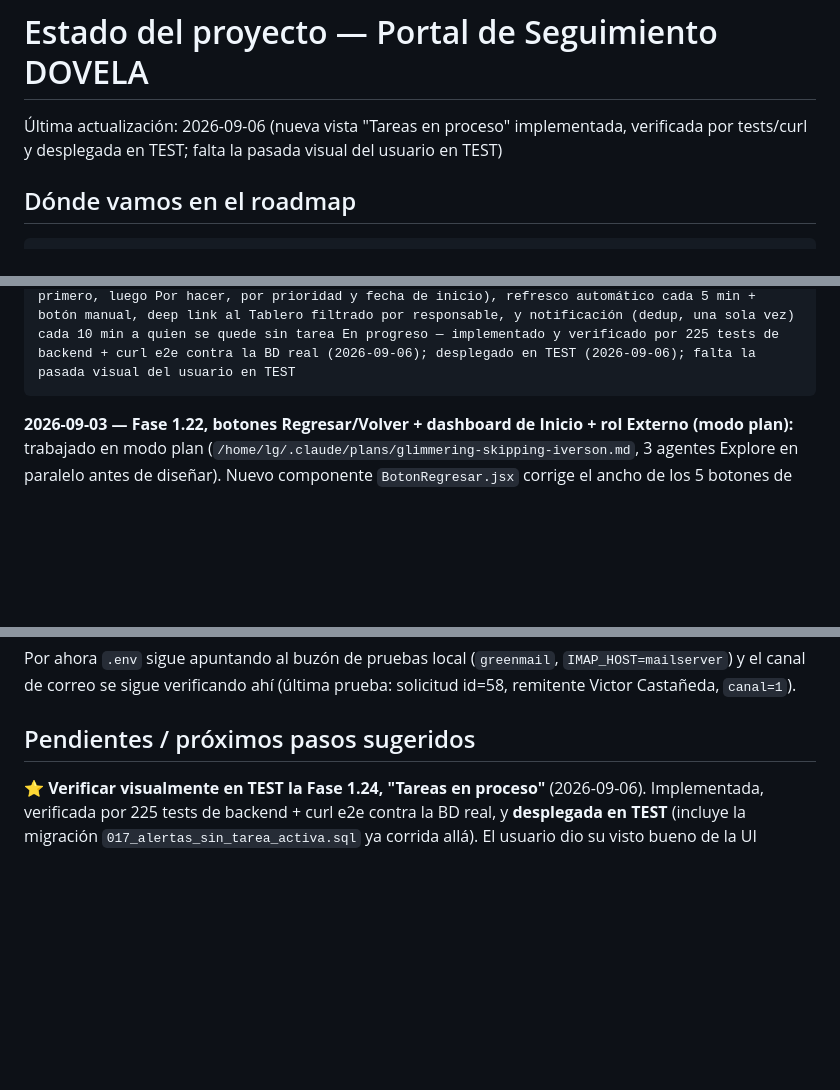
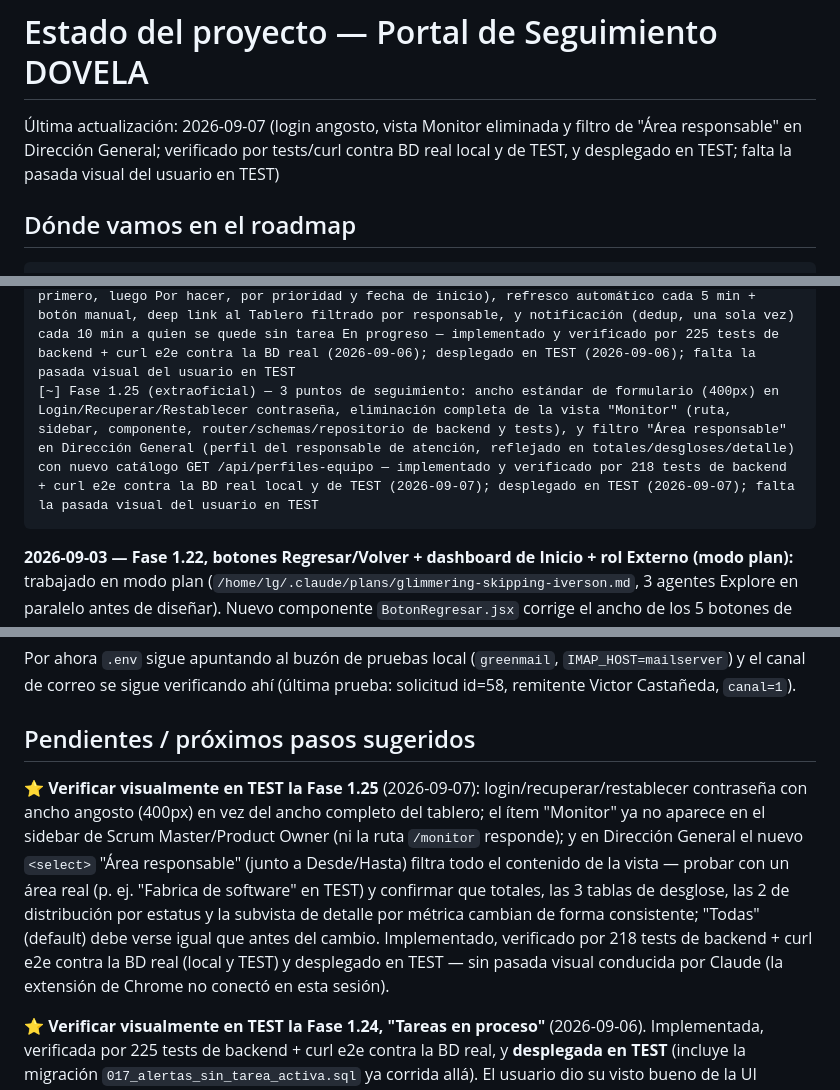
Before and after one commit to luisagjuarez/portal_seguimiento, a Markdown page: ESTADO_PROYECTO.md, 3 parts joined by grey strips. Rendered like a GitHub page; blank space fills up the shorter version.

Commit message:
Documenta la Fase 1.25 (login angosto, quitar Monitor, filtro de área en Dirección General) en bitácora
Co-Authored-By: Claude Sonnet 5 <noreply@anthropic.com>

````diff
--- a/ESTADO_PROYECTO.md
+++ b/ESTADO_PROYECTO.md
@@ -1,6 +1,6 @@
 # Estado del proyecto — Portal de Seguimiento DOVELA
 
-Última actualización: 2026-09-06 (nueva vista "Tareas en proceso" implementada, verificada por tests/curl y desplegada en TEST; falta la pasada visual del usuario en TEST)
+Última actualización: 2026-09-07 (login angosto, vista Monitor eliminada y filtro de "Área responsable" en Dirección General; verificado por tests/curl contra BD real local y de TEST, y desplegado en TEST; falta la pasada visual del usuario en TEST)
 
 ## Dónde vamos en el roadmap
 
@@ -26,6 +26,7 @@
 [~] Fase 1.22 (extraoficial) — Botones "Regresar"/"Volver" más chicos con ícono, dashboard de indicadores en Inicio (por rol: TEAM/Externo ven lo propio, Product Owner/Scrum Master ven totales) y nuevo rol EXTERNO (solicitantes externos con acceso muy limitado) — implementado, verificado por 198 tests de backend + curl e2e, aprobado visualmente por el usuario ("Ya lo veo Bien" tras corregir un 500 real en el dashboard) y desplegado en TEST (2026-09-03); falta la pasada visual del usuario en TEST
 [~] Fase 1.23 (extraoficial) — 6 puntos de seguimiento: bloquear asignar trabajo a un Externo (tarea/responsable de atención/"por hacer"), dashboard de Inicio del Externo solo con sus solicitudes, área del responsable en Solicitudes (vista + búsqueda), auto-transición de la solicitud a "En progreso" al iniciar su primera tarea, campo "SR de EBS", y menciones @ restringidas (Externo solo arrobable a nivel solicitud, nunca a nivel tarea) — implementado y verificado por 213 tests de backend + curl e2e contra la BD real (2026-09-04); desplegado en TEST (2026-09-04); falta la pasada visual del usuario en TEST
 [~] Fase 1.24 (extraoficial) — Vista "Tareas en proceso": carga del equipo en vivo por área, agrupada por perfil, con las próximas 3 tareas de cada miembro Team/Scrum Master (En progreso primero, luego Por hacer, por prioridad y fecha de inicio), refresco automático cada 5 min + botón manual, deep link al Tablero filtrado por responsable, y notificación (dedup, una sola vez) cada 10 min a quien se quede sin tarea En progreso — implementado y verificado por 225 tests de backend + curl e2e contra la BD real (2026-09-06); desplegado en TEST (2026-09-06); falta la pasada visual del usuario en TEST
+[~] Fase 1.25 (extraoficial) — 3 puntos de seguimiento: ancho estándar de formulario (400px) en Login/Recuperar/Restablecer contraseña, eliminación completa de la vista "Monitor" (ruta, sidebar, componente, router/schemas/repositorio de backend y tests), y filtro "Área responsable" en Dirección General (perfil del responsable de atención, reflejado en totales/desgloses/detalle) con nuevo catálogo GET /api/perfiles-equipo — implementado y verificado por 218 tests de backend + curl e2e contra la BD real local y de TEST (2026-09-07); desplegado en TEST (2026-09-07); falta la pasada visual del usuario en TEST
 ```
 
 **2026-09-03 — Fase 1.22, botones Regresar/Volver + dashboard de Inicio + rol Externo (modo
@@ -750,6 +751,17 @@ Castañeda, `canal=1`).
 
 ## Pendientes / próximos pasos sugeridos
 
+**⭐ Verificar visualmente en TEST la Fase 1.25** (2026-09-07): login/recuperar/restablecer
+contraseña con ancho angosto (400px) en vez del ancho completo del tablero; el ítem "Monitor" ya
+no aparece en el sidebar de Scrum Master/Product Owner (ni la ruta `/monitor` responde); y en
+Dirección General el nuevo `<select>` "Área responsable" (junto a Desde/Hasta) filtra todo el
+contenido de la vista — probar con un área real (p. ej. "Fabrica de software" en TEST) y
+confirmar que totales, las 3 tablas de desglose, las 2 de distribución por estatus y la subvista
+de detalle por métrica cambian de forma consistente; "Todas" (default) debe verse igual que
+antes del cambio. Implementado, verificado por 218 tests de backend + curl e2e contra la BD real
+(local y TEST) y desplegado en TEST — sin pasada visual conducida por Claude (la extensión de
+Chrome no conectó en esta sesión).
+
 **⭐ Verificar visualmente en TEST la Fase 1.24, "Tareas en proceso"** (2026-09-06). Implementada,
 verificada por 225 tests de backend + curl e2e contra la BD real, y **desplegada en TEST**
 (incluye la migración `017_alertas_sin_tarea_activa.sql` ya corrida allá). El usuario dio su visto
````
Also changed, not shown: 00_ARCHIVOS/BITACORAS/2026-09-07.md (added, +94 -0 lines).
